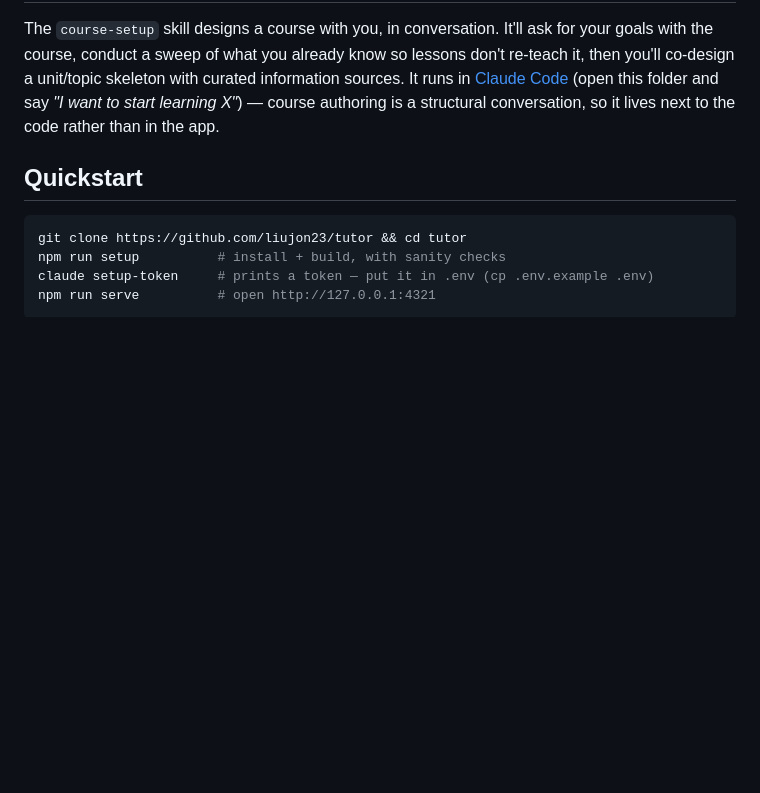
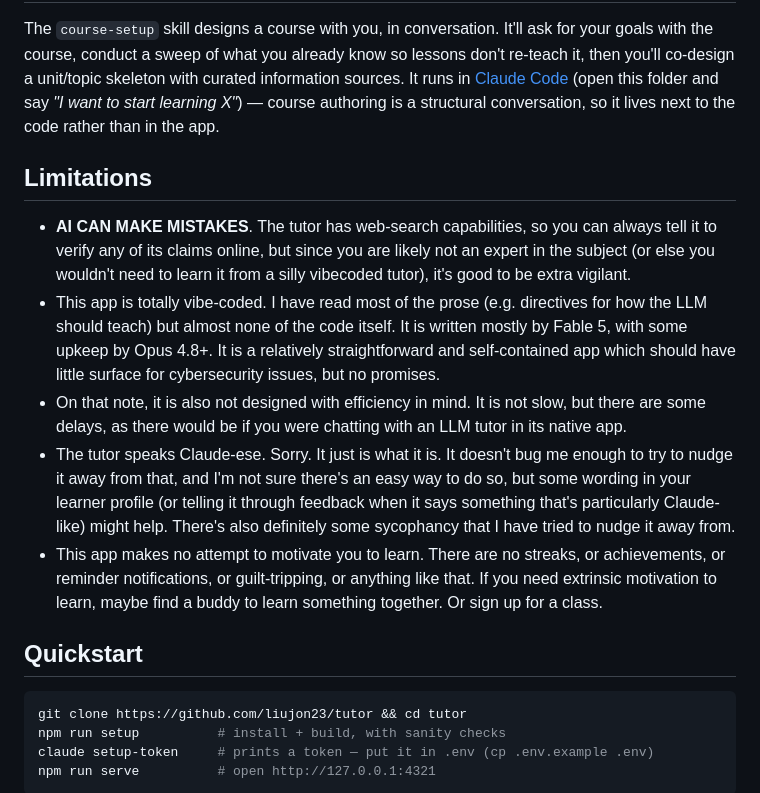
Before and after one commit to liujon23/tutor, a Markdown page: README.md, the part around the change. Rendered like a GitHub page; blank space fills up the shorter version.

Commit message:
Update README with limitations info
Added limitations section to README.

````diff
--- a/README.md
+++ b/README.md
@@ -65,6 +65,28 @@ it, then you'll co-design a unit/topic skeleton with curated information sources
 to start learning X"*) — course authoring is a structural conversation, so it
 lives next to the code rather than in the app.
 
+## Limitations
+- **AI CAN MAKE MISTAKES**. The tutor has web-search capabilities, so you can
+always tell it to verify any of its claims online, but since you are likely not
+an expert in the subject (or else you wouldn't need to learn it from a silly
+vibecoded tutor), it's good to be extra vigilant.
+- This app is totally vibe-coded. I have read most of the prose (e.g. directives
+for how the LLM should teach) but almost none of the code itself. It is written
+mostly by Fable 5, with some upkeep by Opus 4.8+. It is a relatively straightforward
+and self-contained app which should have little surface for cybersecurity issues,
+but no promises.
+- On that note, it is also not designed with efficiency in mind. It is not slow,
+but there are some delays, as there would be if you were chatting with an LLM tutor
+in its native app.
+- The tutor speaks Claude-ese. Sorry. It just is what it is. It doesn't bug me enough
+to try to nudge it away from that, and I'm not sure there's an easy way to do so, but
+some wording in your learner profile (or telling it through feedback when it says
+something that's particularly Claude-like) might help. There's also definitely some
+sycophancy that I have tried to nudge it away from.
+- This app makes no attempt to motivate you to learn. There are no streaks, or achievements,
+or reminder notifications, or guilt-tripping, or anything like that. If you need extrinsic
+motivation to learn, maybe find a buddy to learn something together. Or sign up for a class.
+
 ## Quickstart
 
 ```bash
````
